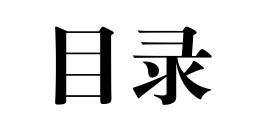
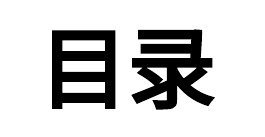
Before and after one commit to safreya/tobook, a LaTeX book (wrap.tex): part of the page, cut so that both start at the same text. Compiled offline with XeLaTeX.

Commit message:
Update wrap.tex

```diff
--- a/wrap.tex
+++ b/wrap.tex
@@ -7,7 +7,7 @@
 \usepackage{xurl}
 \usepackage{fontspec}
 \usepackage{bookmark}
-\setmainfont{Noto Sans CJK SC}[AutoFakeSlant,AutoFakeBold]
+\setCJKmainfont{Noto Sans CJK SC}[AutoFakeSlant,AutoFakeBold]
 \usepackage{listings}
 \lstset{
 	basicstyle=\fontsize{9}{11}\selectfont\ttfamily,
```
